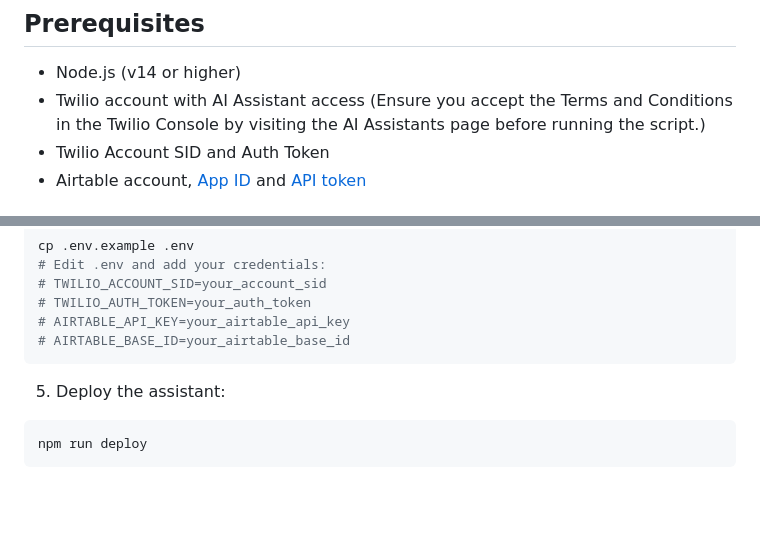
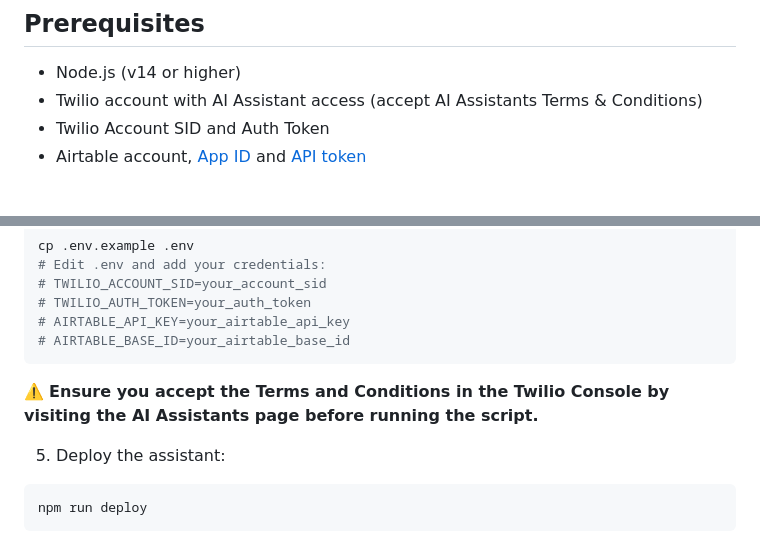
Before and after one commit to twilio-samples/ai-assistant-demo-owl-shoes, a Markdown page: README.md, 2 parts joined by grey strips. Drawn GitHub-style; blank space fills up the shorter version.

````diff
--- a/README.md
+++ b/README.md
@@ -20,7 +20,7 @@ A modular tool for deploying a Twilio AI Assistant with pre-configured tools and
 ## Prerequisites
 
 - Node.js (v14 or higher)
-- Twilio account with AI Assistant access (Ensure you accept the Terms and Conditions in the Twilio Console by visiting the AI Assistants page before running the script.)
+- Twilio account with AI Assistant access (accept AI Assistants Terms & Conditions)
 - Twilio Account SID and Auth Token
 - Airtable account, [App ID](https://support.airtable.com/docs/finding-airtable-ids#finding-ids-in-the-airtable-api) and [API token](https://airtable.com/developers/web/guides/personal-access-tokens#creating-a-token)
 
@@ -117,6 +117,7 @@ cp .env.example .env
 # AIRTABLE_API_KEY=your_airtable_api_key
 # AIRTABLE_BASE_ID=your_airtable_base_id
 ```
+:warning: **Ensure you accept the Terms and Conditions in the Twilio Console by visiting the AI Assistants page before running the script.**
 
 5. Deploy the assistant:
 
````
